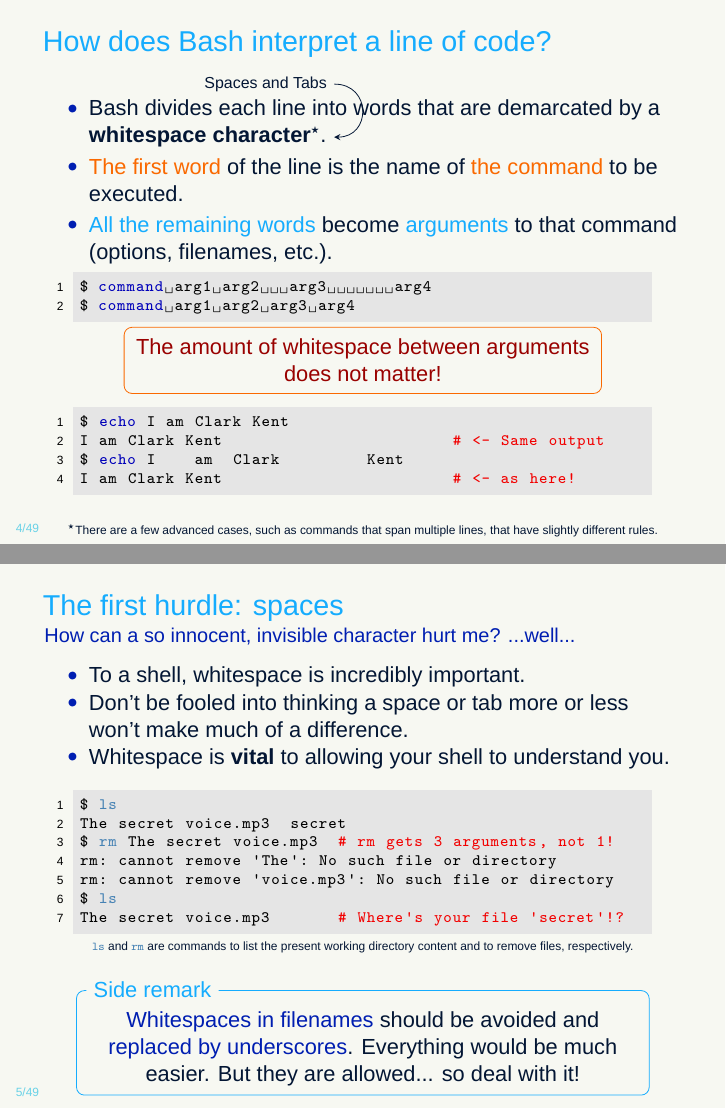
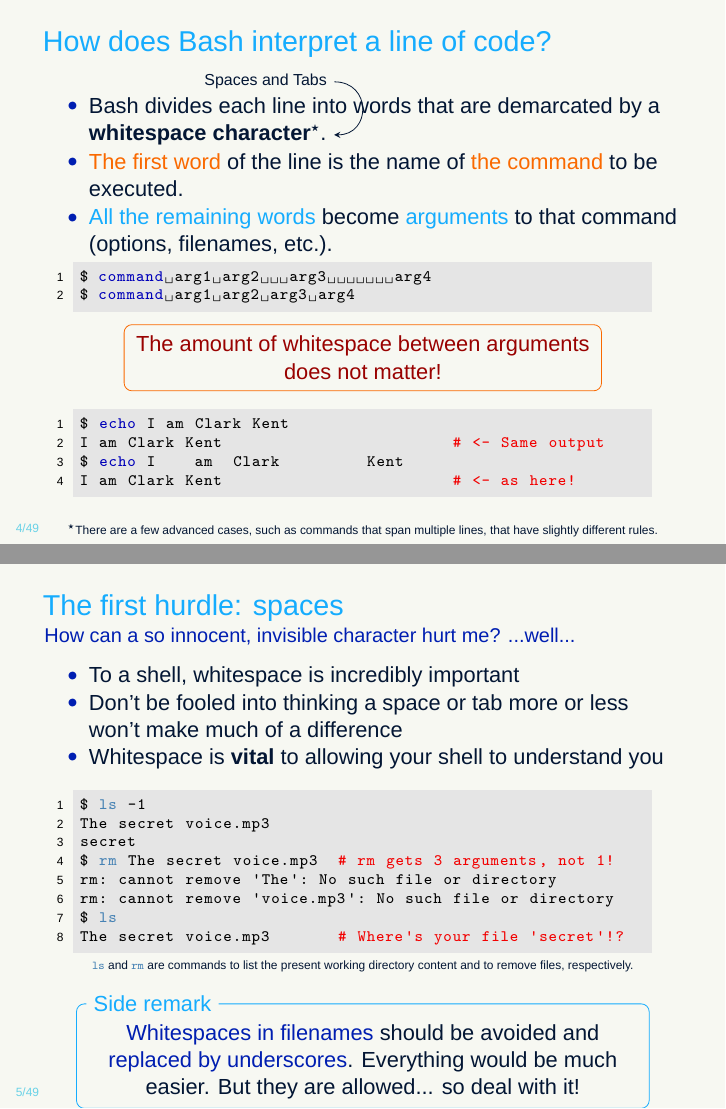
Before and after one commit to AxelKrypton/Bash-lecture, LaTeX slides (TeX/Day_1.tex, which reads TeX/Slides/CommandsArguments.tex): pages 13 and 15 of 105, joined at a grey line. Compiled offline with XeLaTeX; a missing font is replaced by an installed copy or a similar font.

Commit message:
Review Day 1 material

```diff
--- a/TeX/Slides/CommandsArguments.tex
+++ b/TeX/Slides/CommandsArguments.tex
@@ -10,16 +10,15 @@
         \item \alert{The first word} of the line is the name of \alert{the command} to be executed.
         \item \PP{All the remaining words} become \PP{arguments} to that command (options, filenames, etc.).
     \end{itemize}
-    \vfill
-    \begin{lstlisting}[style=MyBash, showspaces=true]
+    \begin{lstlisting}[style=MyBash, showspaces=true, aboveskip=1mm]
          $@|~|@command arg1 arg2   arg3       arg4
          $@|~|@command arg1 arg2 arg3 arg4
     \end{lstlisting}
-    \vfill
+    \vspace{2mm}
     \begin{varblock}{alerted}[0.75\textwidth]{}
         \PQ{The amount of whitespace between arguments does not matter!}
     \end{varblock}
-    \begin{lstlisting}[style=MyBash]
+    \begin{lstlisting}[style=MyBash, aboveskip=2mm]
         $ echo I am Clark Kent
         |+I am Clark Kent+|                        # <- Same output
         $ echo I    am  Clark         Kent
@@ -35,13 +34,14 @@
 \begin{frame}[fragile]{The first hurdle: spaces}{How can a so innocent, invisible character hurt me? ...well...}
     \vspace{-3mm}
     \begin{itemize}
-        \item To a shell, whitespace is incredibly important.
-        \item Don't be fooled into thinking a space or tab more or less won't make much of a difference.
-        \item  Whitespace is \textbf{vital} to allowing your shell to understand you.
+        \item To a shell, whitespace is incredibly important
+        \item Don't be fooled into thinking a space or tab more or less won't make much of a difference
+        \item  Whitespace is \textbf{vital} to allowing your shell to understand you
     \end{itemize}
     \begin{lstlisting}[style=MyBash, aboveskip=4mm]
-        $ ls
-        |+The secret voice.mp3  secret+|
+        $ ls -1
+        |+The secret voice.mp3
+        secret+|
         $ rm The secret voice.mp3  # rm gets 3 arguments, not 1!
         |+rm: cannot remove 'The': No such file or directory+|
         |+rm: cannot remove 'voice.mp3': No such file or directory+|
```
Also changed, not shown: TeX/Day_1.tex (+1 -1 lines), TeX/Slides/Inception.tex (+1 -1 lines), TeX/Slides/Overview.tex (+33 -27 lines), TeX/Slides/StringsCommandTypes.tex (+1 -1 lines), Day_0.pdf, TeX/Slides/CommandsArguments.tex (2 more changed lines).
